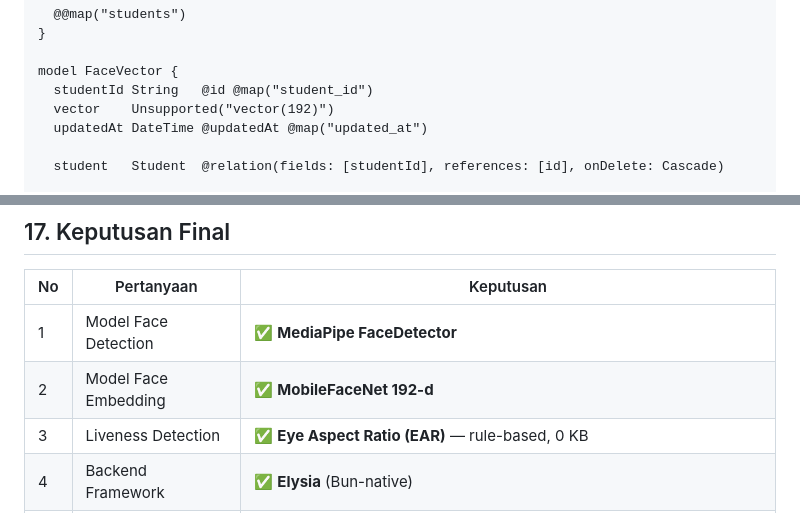
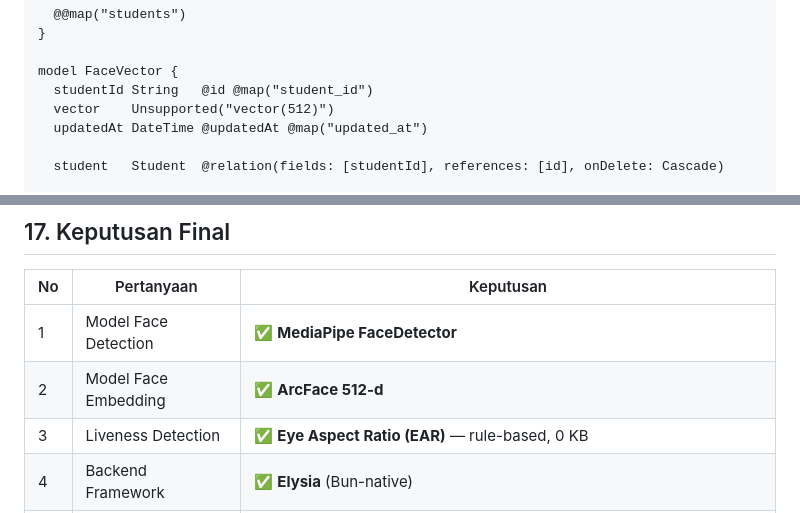
Before and after one commit to FarrelGhozy/App-Edge-AI, a Markdown page: docs/planning.md, 2 parts joined by grey strips. Rendered like a GitHub page.

```diff
--- a/docs/planning.md
+++ b/docs/planning.md
@@ -410,7 +410,7 @@ model Student {
 
 model FaceVector {
   studentId String   @id @map("student_id")
-  vector    Unsupported("vector(192)")
+  vector    Unsupported("vector(512)")
   updatedAt DateTime @updatedAt @map("updated_at")
 
   student   Student  @relation(fields: [studentId], references: [id], onDelete: Cascade)
@@ -1574,7 +1574,7 @@ Cahaya dari depan (searah mahasiswa)
 | No | Pertanyaan | Keputusan |
 |---|---|---|
 | 1 | Model Face Detection | ✅ **MediaPipe FaceDetector** |
-| 2 | Model Face Embedding | ✅ **MobileFaceNet 192-d** |
+| 2 | Model Face Embedding | ✅ **ArcFace 512-d** |
 | 3 | Liveness Detection | ✅ **Eye Aspect Ratio (EAR)** — rule-based, 0 KB |
 | 4 | Backend Framework | ✅ **Elysia** (Bun-native) |
 | 5 | CSV Import Format | ✅ NIM, Nama, Prodi, Angkatan, No HP, Email |
```
Also changed, not shown: other parts of docs/planning.md (+5 -5 lines).
